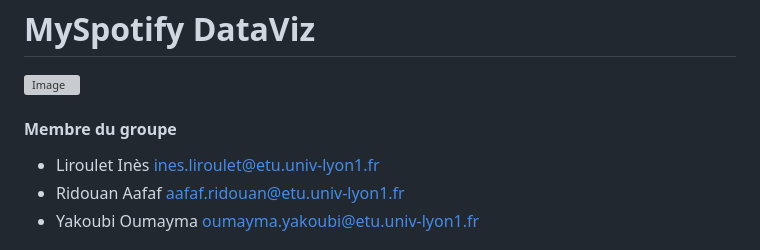
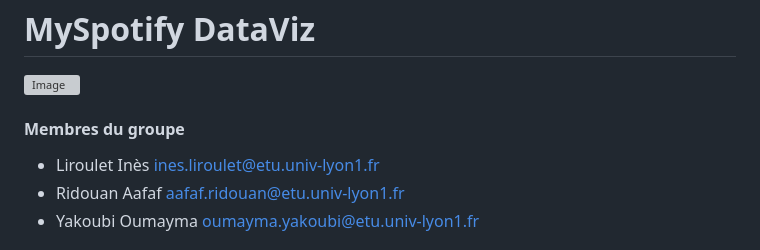
Before and after one commit to oumayma-yakoubi/Final_DataViz, a Markdown page: README.md, the part around the change. GitHub-like rendering; grey boxes are pictures that could not be loaded.

Commit message:
Petite correction au README.md

```diff
--- a/README.md
+++ b/README.md
@@ -2,7 +2,7 @@
 
 ![Image](img/site_overview.gif)
 
-#### Membre du groupe
+#### Membres du groupe
 
 - Liroulet Inès ines.liroulet@etu.univ-lyon1.fr
 - Ridouan Aafaf aafaf.ridouan@etu.univ-lyon1.fr
```
